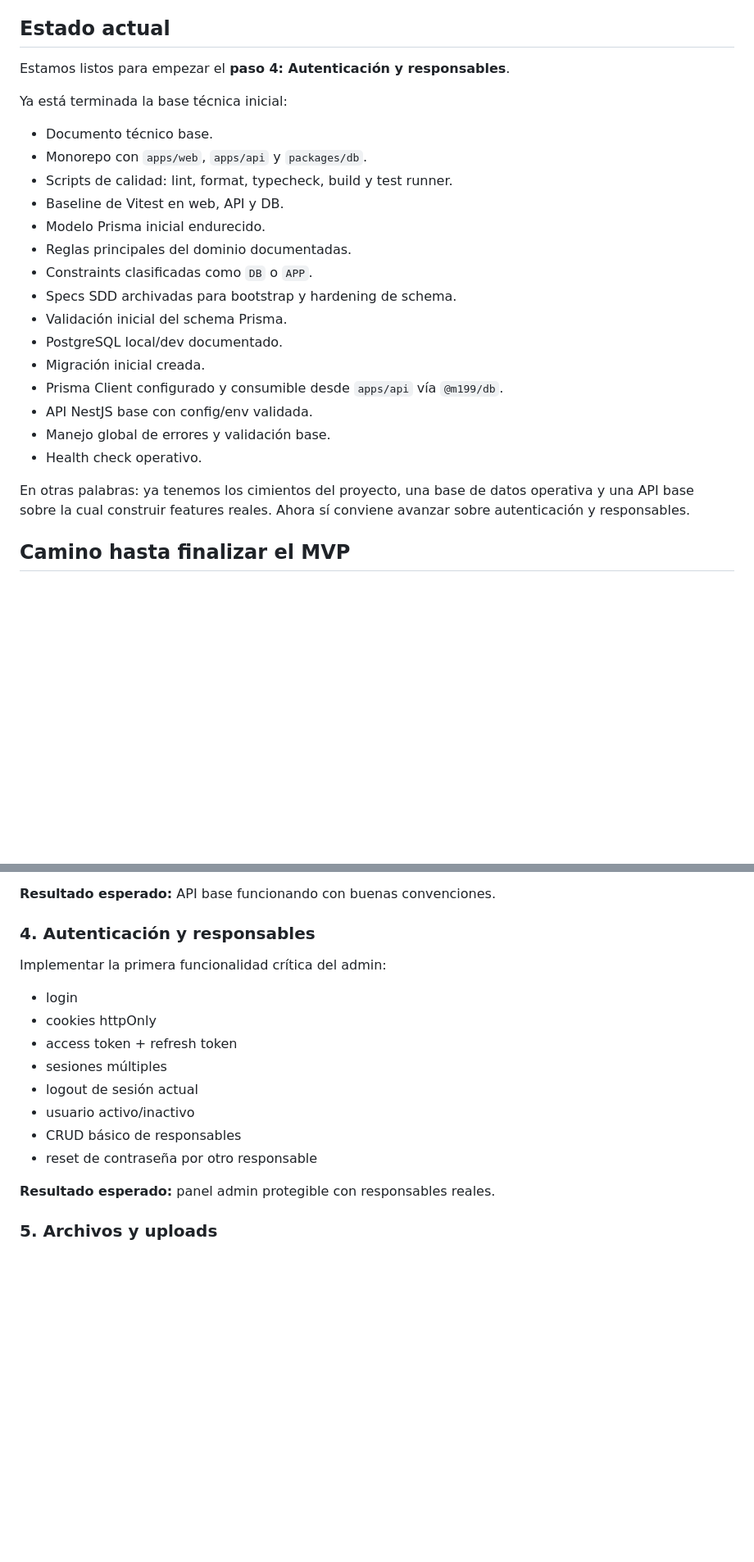
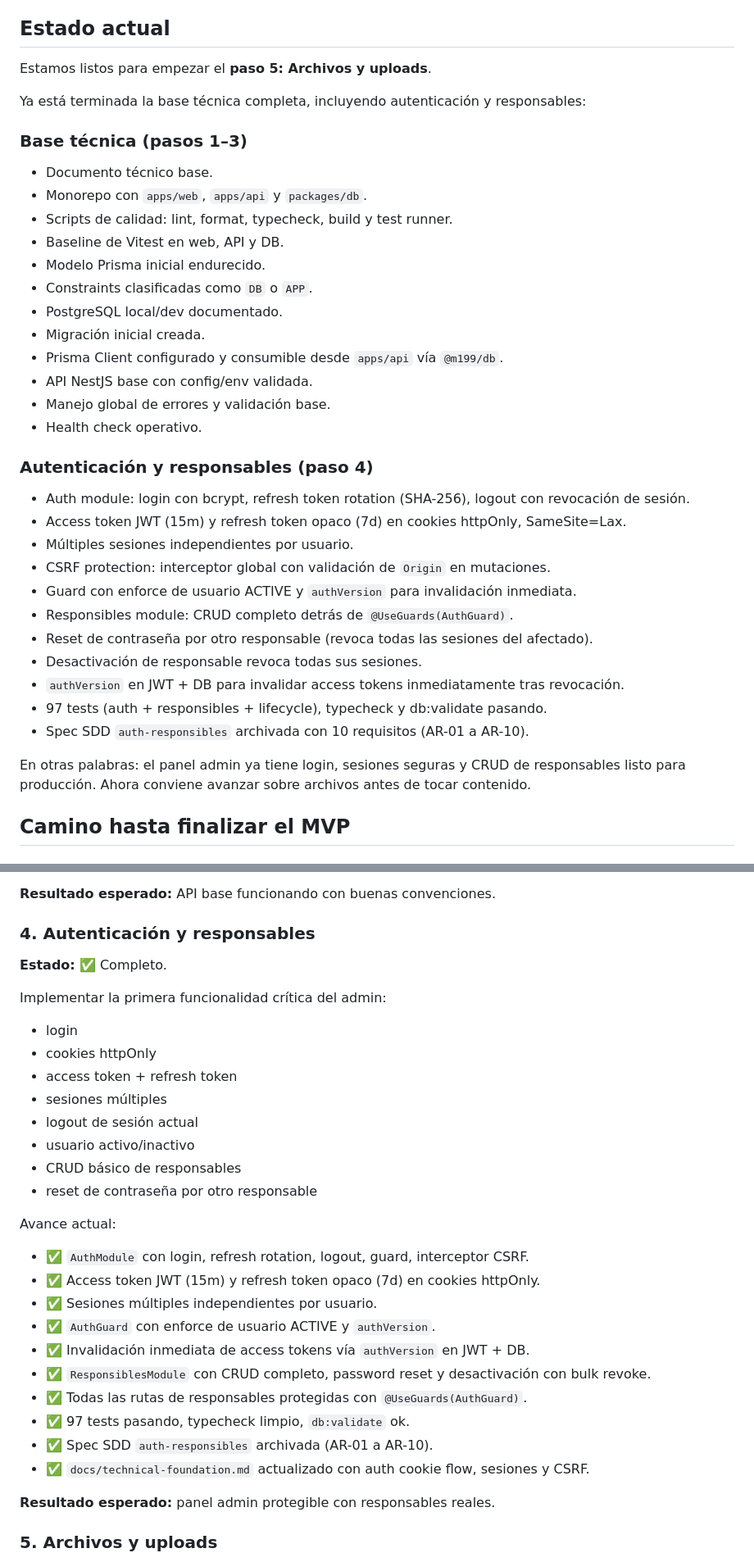
Before and after one commit to amnostt/m199-page, a Markdown page: docs/development-roadmap.md, 2 parts joined by grey strips. Shown at 82% size. GitHub-like rendering; blank space fills up the shorter version.

Commit message:
docs: mark auth + responsables as complete in development roadmap
- Update estado actual from paso 4 to paso 5 (Archivos y uploads).
- Document auth/responsibles implementation details in paso 4.
- Update próximo paso recomendado to archivos y uploads.

```diff
--- a/docs/development-roadmap.md
+++ b/docs/development-roadmap.md
@@ -4,19 +4,17 @@ Este documento resume el camino completo para llevar el MVP de Misión 1 - 99 de
 
 ## Estado actual
 
-Estamos listos para empezar el **paso 4: Autenticación y responsables**.
+Estamos listos para empezar el **paso 5: Archivos y uploads**.
 
-Ya está terminada la base técnica inicial:
+Ya está terminada la base técnica completa, incluyendo autenticación y responsables:
 
+### Base técnica (pasos 1–3)
 - Documento técnico base.
 - Monorepo con `apps/web`, `apps/api` y `packages/db`.
 - Scripts de calidad: lint, format, typecheck, build y test runner.
 - Baseline de Vitest en web, API y DB.
 - Modelo Prisma inicial endurecido.
-- Reglas principales del dominio documentadas.
 - Constraints clasificadas como `DB` o `APP`.
-- Specs SDD archivadas para bootstrap y hardening de schema.
-- Validación inicial del schema Prisma.
 - PostgreSQL local/dev documentado.
 - Migración inicial creada.
 - Prisma Client configurado y consumible desde `apps/api` vía `@m199/db`.
@@ -24,7 +22,20 @@ Ya está terminada la base técnica inicial:
 - Manejo global de errores y validación base.
 - Health check operativo.
 
-En otras palabras: ya tenemos los cimientos del proyecto, una base de datos operativa y una API base sobre la cual construir features reales. Ahora sí conviene avanzar sobre autenticación y responsables.
+### Autenticación y responsables (paso 4)
+- Auth module: login con bcrypt, refresh token rotation (SHA-256), logout con revocación de sesión.
+- Access token JWT (15m) y refresh token opaco (7d) en cookies httpOnly, SameSite=Lax.
+- Múltiples sesiones independientes por usuario.
+- CSRF protection: interceptor global con validación de `Origin` en mutaciones.
+- Guard con enforce de usuario ACTIVE y `authVersion` para invalidación inmediata.
+- Responsibles module: CRUD completo detrás de `@UseGuards(AuthGuard)`.
+- Reset de contraseña por otro responsable (revoca todas las sesiones del afectado).
+- Desactivación de responsable revoca todas sus sesiones.
+- `authVersion` en JWT + DB para invalidar access tokens inmediatamente tras revocación.
+- 97 tests (auth + responsibles + lifecycle), typecheck y db:validate pasando.
+- Spec SDD `auth-responsibles` archivada con 10 requisitos (AR-01 a AR-10).
+
+En otras palabras: el panel admin ya tiene login, sesiones seguras y CRUD de responsables listo para producción. Ahora conviene avanzar sobre archivos antes de tocar contenido.
 
 ## Camino hasta finalizar el MVP
 
@@ -100,6 +111,8 @@ Avance actual:
 
 ### 4. Autenticación y responsables
 
+**Estado:** ✅ Completo.
+
 Implementar la primera funcionalidad crítica del admin:
 
 - login
@@ -110,6 +123,19 @@ Implementar la primera funcionalidad crítica del admin:
 - usuario activo/inactivo
 - CRUD básico de responsables
 - reset de contraseña por otro responsable
+
+Avance actual:
+
+- ✅ `AuthModule` con login, refresh rotation, logout, guard, interceptor CSRF.
+- ✅ Access token JWT (15m) y refresh token opaco (7d) en cookies httpOnly.
+- ✅ Sesiones múltiples independientes por usuario.
+- ✅ `AuthGuard` con enforce de usuario ACTIVE y `authVersion`.
+- ✅ Invalidación inmediata de access tokens vía `authVersion` en JWT + DB.
+- ✅ `ResponsiblesModule` con CRUD completo, password reset y desactivación con bulk revoke.
+- ✅ Todas las rutas de responsables protegidas con `@UseGuards(AuthGuard)`.
+- ✅ 97 tests pasando, typecheck limpio, `db:validate` ok.
+- ✅ Spec SDD `auth-responsibles` archivada (AR-01 a AR-10).
+- ✅ `docs/technical-foundation.md` actualizado con auth cookie flow, sesiones y CSRF.
 
 **Resultado esperado:** panel admin protegible con responsables reales.
 
```
Also changed, not shown: other parts of docs/development-roadmap.md (+2 -4 lines).
